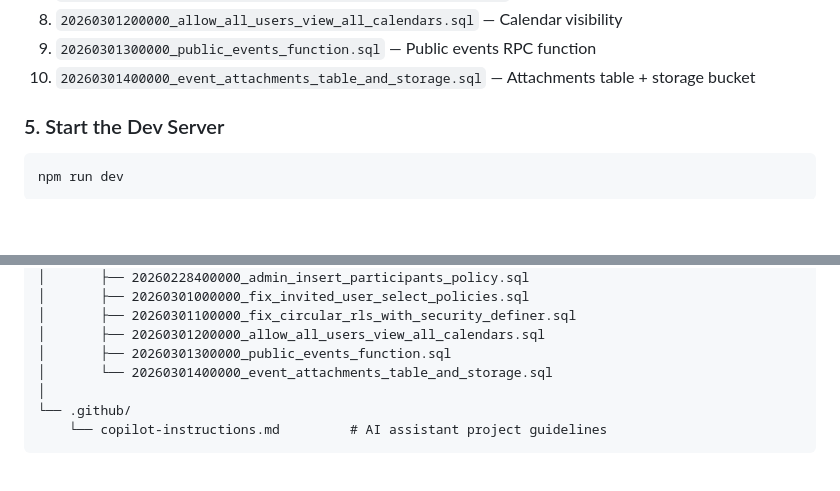
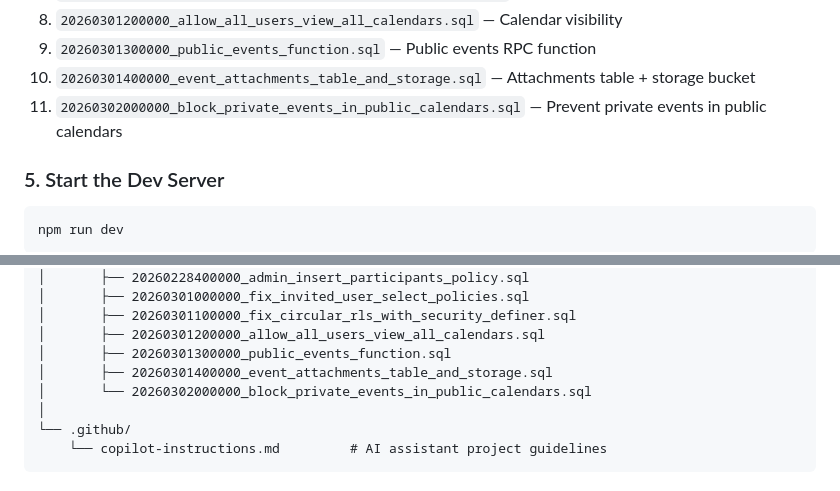
Before and after one commit to mariaemanouilova/Event-manager, a Markdown page: README.md, 2 parts joined by grey strips. GitHub-like rendering; blank space fills up the shorter version.

Commit message:
Update readme.md with migration to block private events from appearing in public calendars

```diff
--- a/README.md
+++ b/README.md
@@ -252,6 +252,7 @@ Alternatively, execute each SQL file from `supabase/migrations/` manually in the
 8. `20260301200000_allow_all_users_view_all_calendars.sql` — Calendar visibility
 9. `20260301300000_public_events_function.sql` — Public events RPC function
 10. `20260301400000_event_attachments_table_and_storage.sql` — Attachments table + storage bucket
+11. `20260302000000_block_private_events_in_public_calendars.sql` — Prevent private events in public calendars
 
 ### 5. Start the Dev Server
 
@@ -362,7 +363,8 @@ Event-manager/
 │       ├── 20260301100000_fix_circular_rls_with_security_definer.sql
 │       ├── 20260301200000_allow_all_users_view_all_calendars.sql
 │       ├── 20260301300000_public_events_function.sql
-│       └── 20260301400000_event_attachments_table_and_storage.sql
+│       ├── 20260301400000_event_attachments_table_and_storage.sql
+│       └── 20260302000000_block_private_events_in_public_calendars.sql
 │
 └── .github/
     └── copilot-instructions.md         # AI assistant project guidelines
```
